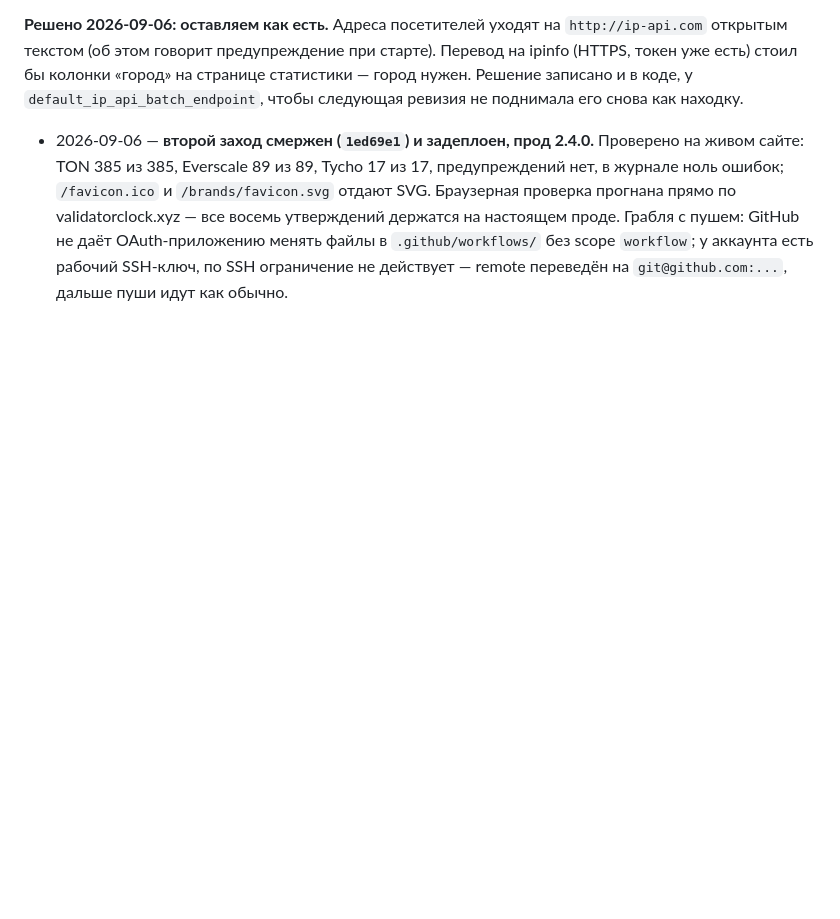
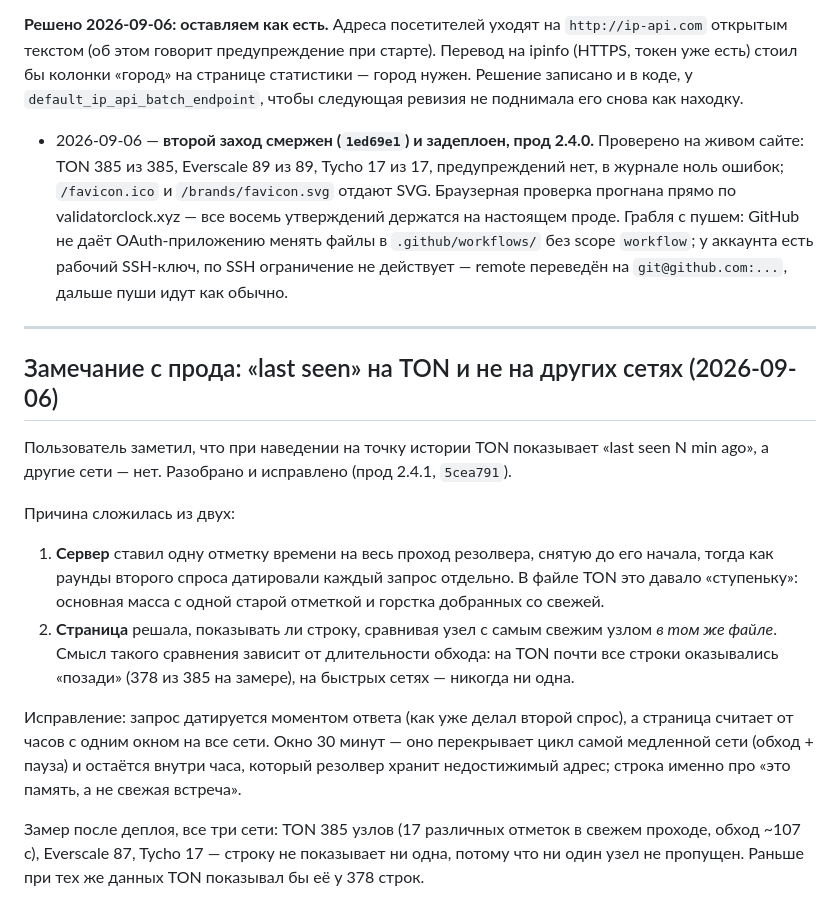
Before and after one commit to jouliene/validatorclock, a Markdown page: docs/frontend-plan.md, the part around the change. GitHub-like rendering; blank space fills up the shorter version.

Commit message:
Plan: the last-seen report, and what it turned out to be
Co-Authored-By: Claude Opus 5 (1M context) <noreply@anthropic.com>
Claude-Session: https://claude.ai/code/session_01WPQFa8oUNtNpPFrWPn7LsU

```diff
--- a/docs/frontend-plan.md
+++ b/docs/frontend-plan.md
@@ -309,3 +309,27 @@
   Грабля с пушем: GitHub не даёт OAuth-приложению менять файлы в `.github/workflows/` без scope
   `workflow`; у аккаунта есть рабочий SSH-ключ, по SSH ограничение не действует — remote переведён
   на `git@github.com:...`, дальше пуши идут как обычно.
+
+---
+
+## Замечание с прода: «last seen» на TON и не на других сетях (2026-09-06)
+
+Пользователь заметил, что при наведении на точку истории TON показывает «last seen N min ago», а другие
+сети — нет. Разобрано и исправлено (прод 2.4.1, `5cea791`).
+
+Причина сложилась из двух:
+1. **Сервер** ставил одну отметку времени на весь проход резолвера, снятую до его начала, тогда как
+   раунды второго спроса датировали каждый запрос отдельно. В файле TON это давало «ступеньку»:
+   основная масса с одной старой отметкой и горстка добранных со свежей.
+2. **Страница** решала, показывать ли строку, сравнивая узел с самым свежим узлом *в том же файле*.
+   Смысл такого сравнения зависит от длительности обхода: на TON почти все строки оказывались «позади»
+   (378 из 385 на замере), на быстрых сетях — никогда ни одна.
+
+Исправление: запрос датируется моментом ответа (как уже делал второй спрос), а страница считает от часов
+с одним окном на все сети. Окно 30 минут — оно перекрывает цикл самой медленной сети (обход + пауза) и
+остаётся внутри часа, который резолвер хранит недостижимый адрес; строка именно про «это память, а не
+свежая встреча».
+
+Замер после деплоя, все три сети: TON 385 узлов (17 различных отметок в свежем проходе, обход ~107 с),
+Everscale 87, Tycho 17 — строку не показывает ни одна, потому что ни один узел не пропущен. Раньше при тех
+же данных TON показывал бы её у 378 строк.
```
